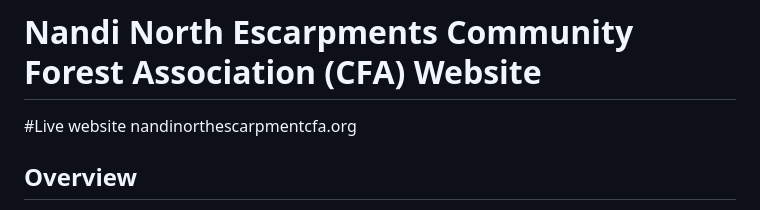
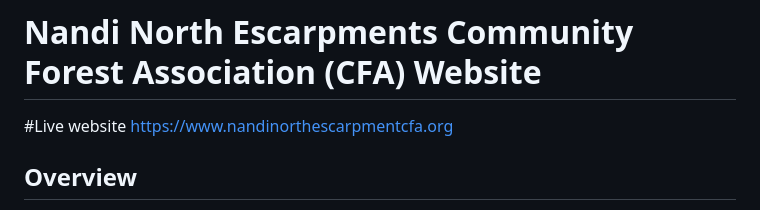
Before and after one commit to Anonymim/nnecfa, a Markdown page: README.md, the part around the change. Drawn GitHub-style.

Commit message:
Updated README.md
Updated live website

```diff
--- a/README.md
+++ b/README.md
@@ -2,7 +2,7 @@
 Nandi North Escarpment Community Forest Asssociation
 # Nandi North Escarpments Community Forest Association (CFA) Website
 #Live website
-nandinorthescarpmentcfa.org
+https://www.nandinorthescarpmentcfa.org
 
 ## Overview
 The **Nandi North Escarpments Community Forest Association (CFA)** is a community-led initiative dedicated to the conservation and sustainable management of forest resources within Nandi County. The CFA works in collaboration with the **Kenya Forest Service (KFS)**, local communities, and other stakeholders to promote environmental conservation, responsible resource use, and community participation in forest management.
```
